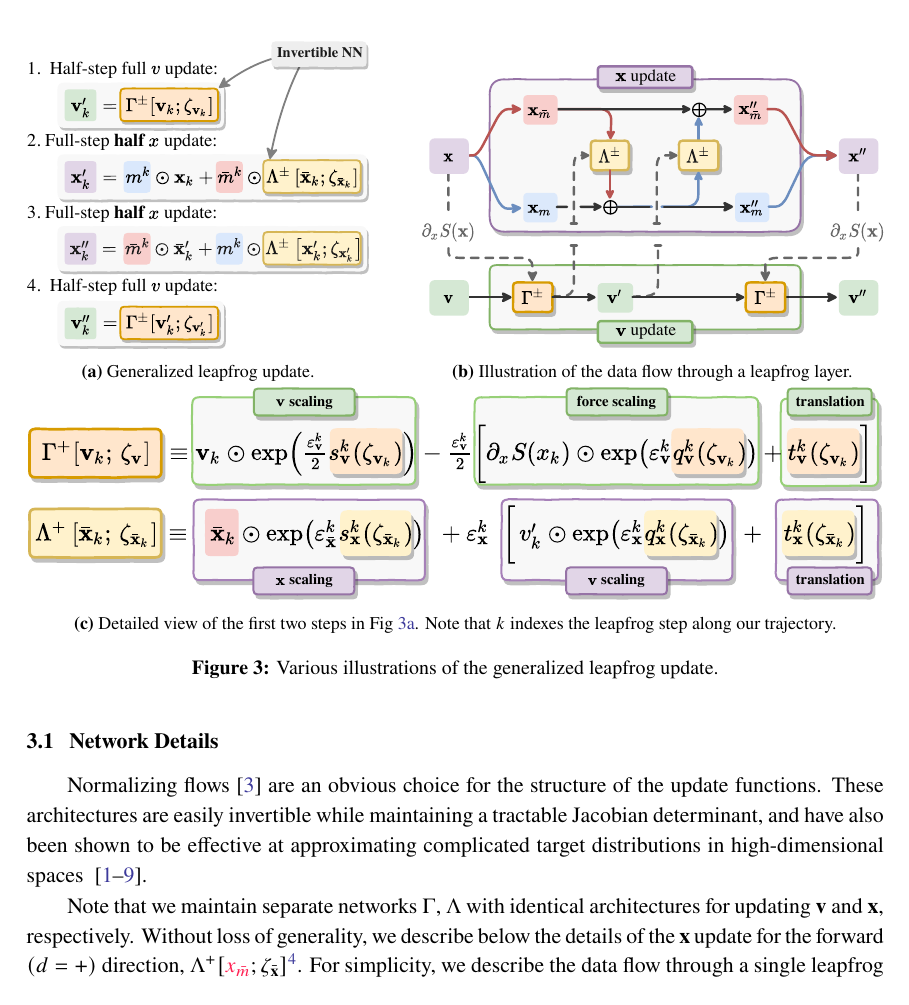
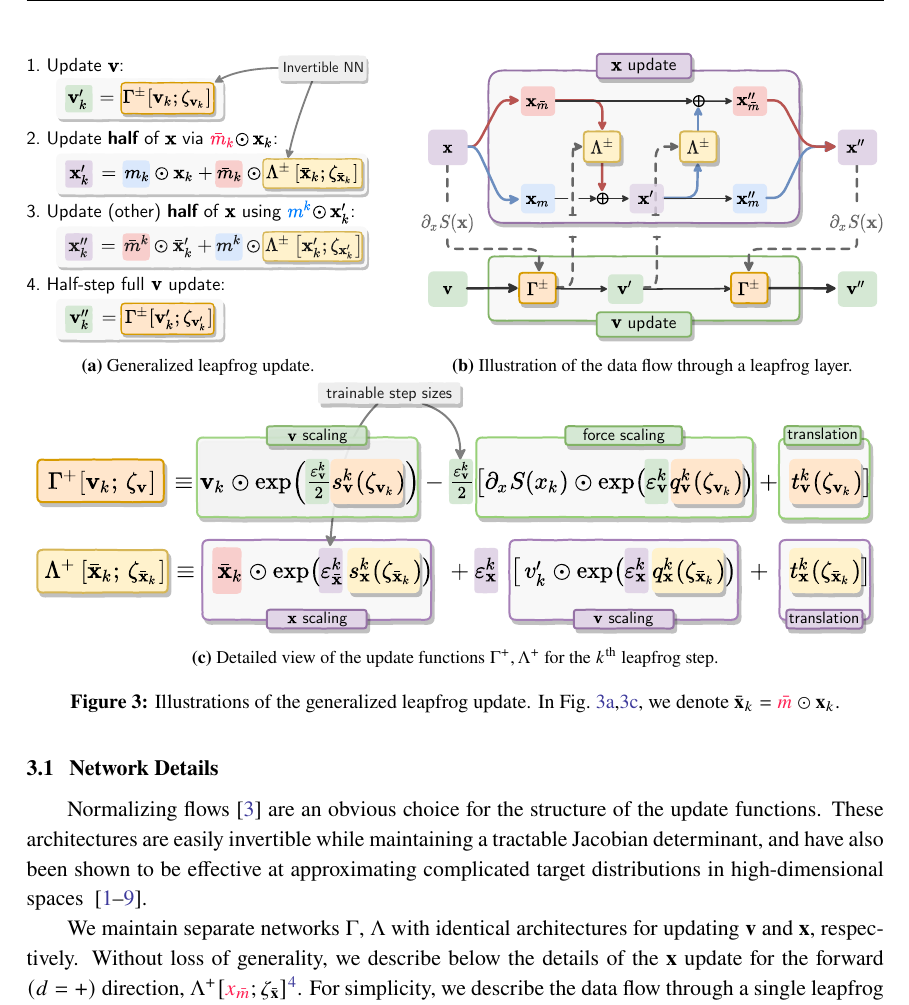
Before and after one commit to saforem2/l2hmc-qcd-Lattice2021, a LaTeX document (main.tex): part of page 5 of 9, cut so that both start at the same text. Compiled offline with XeLaTeX.

Commit message:
Cleaning up figures

```diff
--- a/main.tex
+++ b/main.tex
@@ -364,14 +364,15 @@ and is passed as input to the update functions \(\Lambda^{\pm}\)
         through a leapfrog layer.}
     \end{subfigure}
     % \vspace{1em}
-    \begin{subfigure}[t]{\textwidth}
+    \begin{subfigure}[t]{0.98\textwidth}
         \includegraphics[width=\textwidth]{assets/network_functions.pdf}
-        \caption{\label{subfig:network_fns}Detailed view of the first two steps
-        in Fig~\ref{subfig:updates}. Note that \(k\) indexes the leapfrog step
-    along our trajectory.}
+        \caption{\label{subfig:network_fns}Detailed view of the update
+        functions \(\Gamma^{+}, \Lambda^{+}\) for the \(k^{\mathrm{th}}\)
+    leapfrog step.}
     \end{subfigure}
-    \caption{\label{fig:networks}Various illustrations of the generalized
-    leapfrog update.}
+    \caption{\label{fig:networks}Illustrations of the generalized
+    leapfrog update. In Fig.~\ref{subfig:updates},\ref{subfig:network_fns}, we
+denote \(\bar{\mathbf{x}}_{k} = \maskbar\odot \mathbf{x}_{k}\).}
 \end{figure}
 %
 %     of the leapfrog layer used
@@ -402,8 +403,8 @@ complicated target distributions in high-dimensional spaces ~\cite{%
     % neklyudovInvolutiveMcmcUnifying2020a%
 }.
 
-Note that we maintain separate networks \(\Gamma\), \(\Lambda\) with
-identical architectures for updating \(\p\) and \(\x\), respectively.
+We maintain separate networks \(\Gamma\), \(\Lambda\) with identical
+architectures for updating \(\p\) and \(\x\), respectively.
 %
 Without loss of generality, we describe below the details of the \(\x\) update
 for the forward \((d = +)\) direction, \(\Lambda^{+}[\xmaskbar;
```
Also changed, not shown: assets/leapfrog_layer.pdf, assets/network_functions.pdf, assets/update_steps.pdf, main.pdf.
